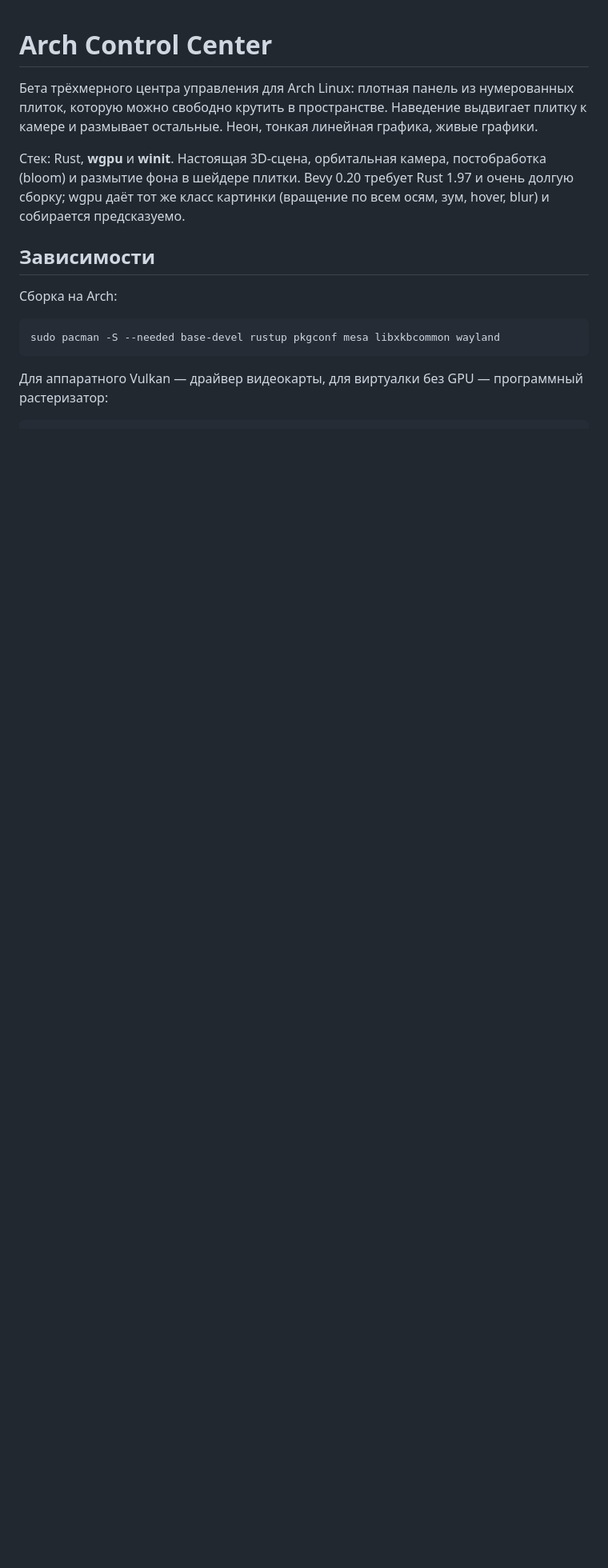
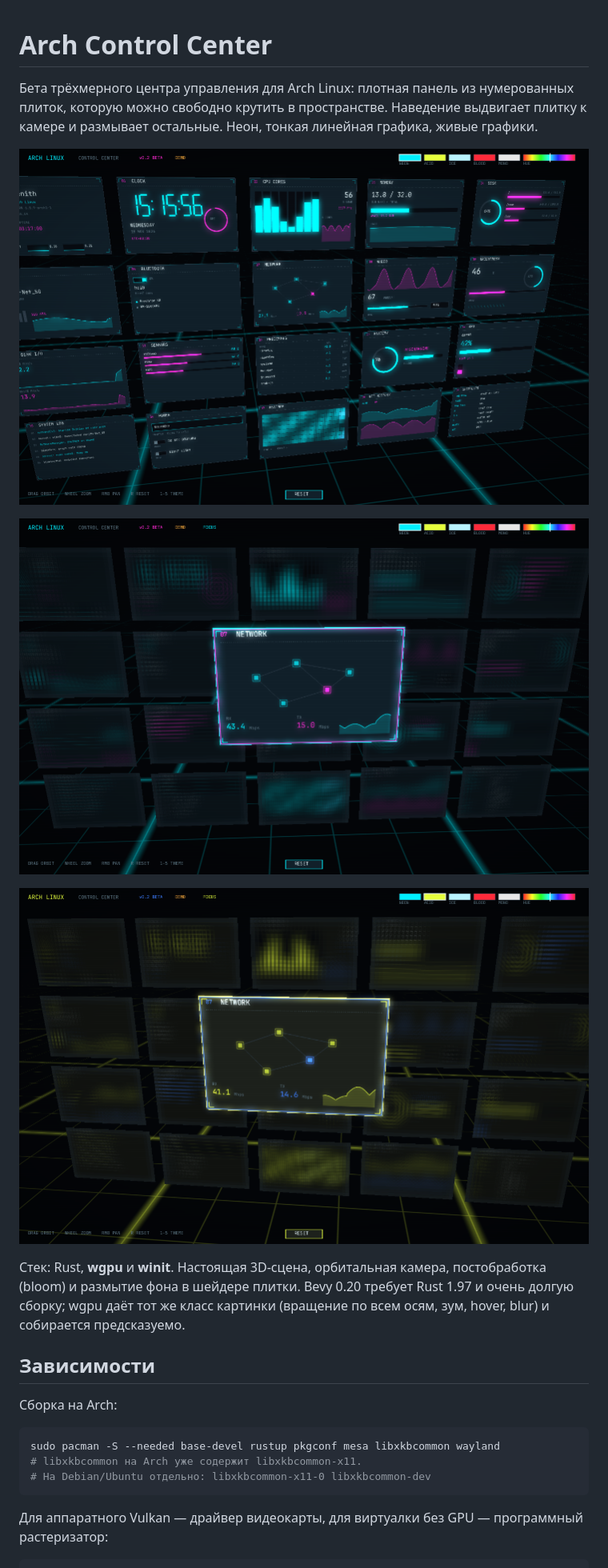
Before and after one commit to levks787-star/cyber_Ui_Arch, a Markdown page: README.md, the part around the change. Shown at 80% size. Drawn GitHub-style; pictures changed too: docs/screenshots/01-orbit.png (added), docs/screenshots/02-hover-neon.png (added), docs/screenshots/03-hover-acid.png (added); blank space fills up the shorter version.

````diff
--- a/README.md
+++ b/README.md
@@ -1,6 +1,12 @@
 # Arch Control Center
 
 Бета трёхмерного центра управления для Arch Linux: плотная панель из нумерованных плиток, которую можно свободно крутить в пространстве. Наведение выдвигает плитку к камере и размывает остальные. Неон, тонкая линейная графика, живые графики.
+
+![Сетка плиток](docs/screenshots/01-orbit.png)
+
+![Наведение на NETWORK: плитка впереди, фон размыт](docs/screenshots/02-hover-neon.png)
+
+![Тема Acid](docs/screenshots/03-hover-acid.png)
 
 Стек: Rust, **wgpu** и **winit**. Настоящая 3D-сцена, орбитальная камера, постобработка (bloom) и размытие фона в шейдере плитки. Bevy 0.20 требует Rust 1.97 и очень долгую сборку; wgpu даёт тот же класс картинки (вращение по всем осям, зум, hover, blur) и собирается предсказуемо.
 
@@ -10,6 +16,8 @@
 
 ```bash
 sudo pacman -S --needed base-devel rustup pkgconf mesa libxkbcommon wayland
+# libxkbcommon на Arch уже содержит libxkbcommon-x11.
+# На Debian/Ubuntu отдельно: libxkbcommon-x11-0 libxkbcommon-dev
 ```
 
 Для аппаратного Vulkan — драйвер видеокарты, для виртуалки без GPU — программный растеризатор:
````
Also changed, not shown: 5 other files.
